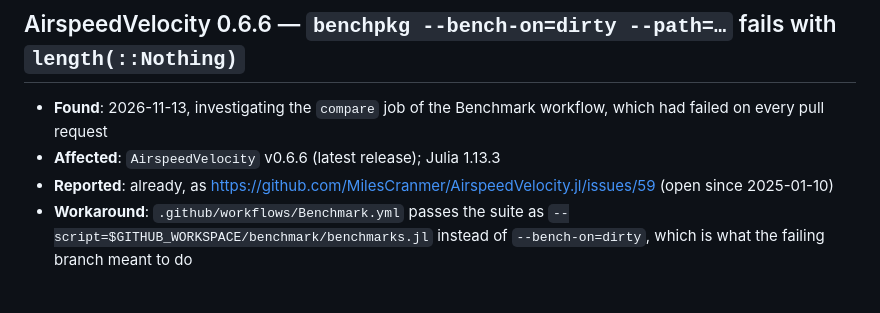
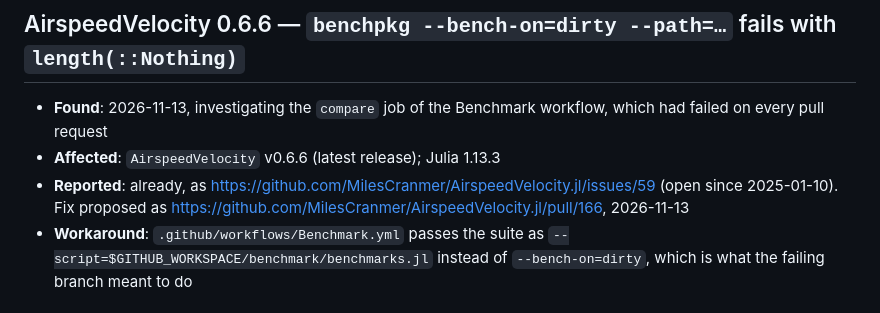
Before and after one commit to s-celles/OpenMath.jl, a Markdown page: upstream-bugs.md, the part around the change. Drawn GitHub-style.

Commit message:
docs(upstream): link the AirspeedVelocity#59 fix proposed upstream
Assisted-by: AI

```diff
--- a/upstream-bugs.md
+++ b/upstream-bugs.md
@@ -952,7 +952,8 @@ with a position, for a breaking release); this package's use case is
   workflow, which had failed on every pull request
 - **Affected**: `AirspeedVelocity` v0.6.6 (latest release); Julia 1.13.3
 - **Reported**: already, as <https://github.com/MilesCranmer/AirspeedVelocity.jl/issues/59>
-  (open since 2025-01-10)
+  (open since 2025-01-10). Fix proposed as
+  <https://github.com/MilesCranmer/AirspeedVelocity.jl/pull/166>, 2026-11-13
 - **Workaround**: `.github/workflows/Benchmark.yml` passes the suite as
   `--script=$GITHUB_WORKSPACE/benchmark/benchmarks.jl` instead of
   `--bench-on=dirty`, which is what the failing branch meant to do
```
